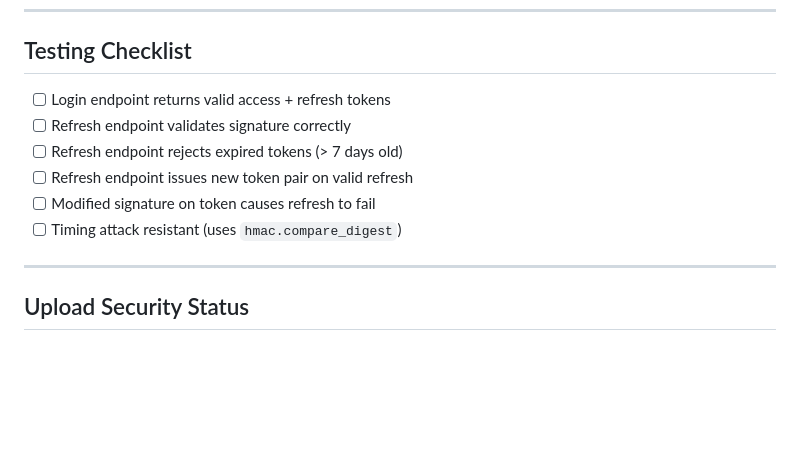
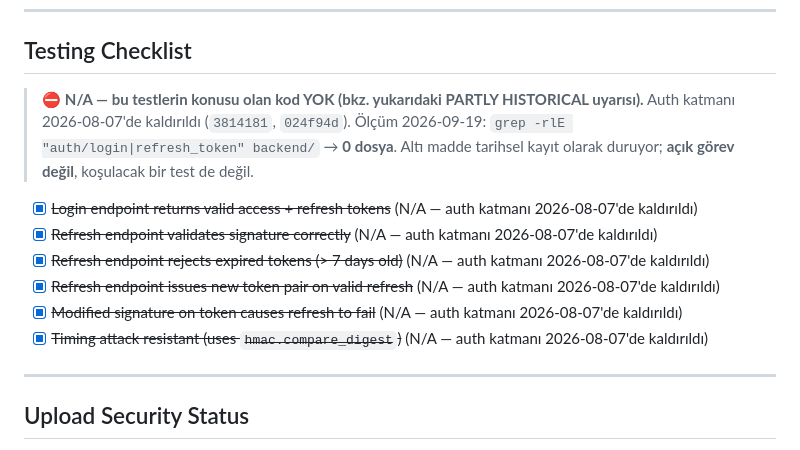
Before and after one commit to ihsandeniz/galleryweb, a Markdown page: SECURITY_AUDIT.md, the part around the change. Drawn GitHub-style; blank space fills up the shorter version.

```diff
--- a/SECURITY_AUDIT.md
+++ b/SECURITY_AUDIT.md
@@ -187,12 +187,17 @@ export TOKEN_SECRET="your-secret-key-here"
 
 ## Testing Checklist
 
-- [ ] Login endpoint returns valid access + refresh tokens
-- [ ] Refresh endpoint validates signature correctly
-- [ ] Refresh endpoint rejects expired tokens (> 7 days old)
-- [ ] Refresh endpoint issues new token pair on valid refresh
-- [ ] Modified signature on token causes refresh to fail
-- [ ] Timing attack resistant (uses `hmac.compare_digest`)
+> ⛔ **N/A — bu testlerin konusu olan kod YOK (bkz. yukarıdaki PARTLY HISTORICAL uyarısı).**
+> Auth katmanı 2026-08-07'de kaldırıldı (`3814181`, `024f94d`). Ölçüm 2026-09-19:
+> `grep -rlE "auth/login|refresh_token" backend/` → **0 dosya**. Altı madde tarihsel kayıt
+> olarak duruyor; **açık görev değil**, koşulacak bir test de değil.
+
+- [x] ~~Login endpoint returns valid access + refresh tokens~~ (N/A — auth katmanı 2026-08-07'de kaldırıldı)
+- [x] ~~Refresh endpoint validates signature correctly~~ (N/A — auth katmanı 2026-08-07'de kaldırıldı)
+- [x] ~~Refresh endpoint rejects expired tokens (> 7 days old)~~ (N/A — auth katmanı 2026-08-07'de kaldırıldı)
+- [x] ~~Refresh endpoint issues new token pair on valid refresh~~ (N/A — auth katmanı 2026-08-07'de kaldırıldı)
+- [x] ~~Modified signature on token causes refresh to fail~~ (N/A — auth katmanı 2026-08-07'de kaldırıldı)
+- [x] ~~Timing attack resistant (uses `hmac.compare_digest`)~~ (N/A — auth katmanı 2026-08-07'de kaldırıldı)
 
 ---
 
```
Also changed, not shown: desktop/WINDOWS-TEST.md (+13 -4 lines).
